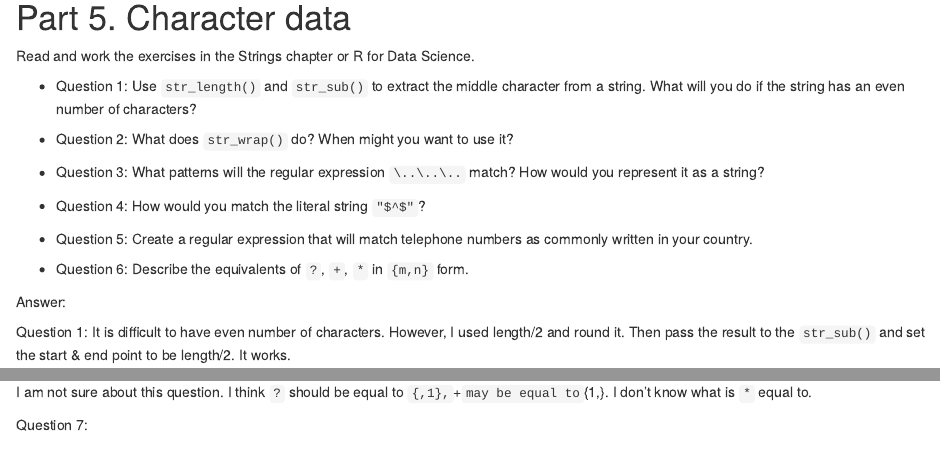
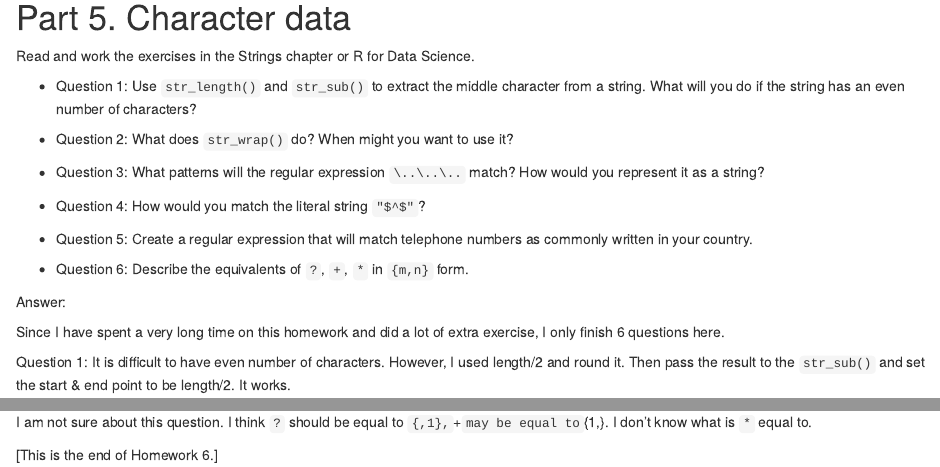
Before and after one commit to yuanjisun/STAT547-hw-Sun-Yuanji, an R Markdown document (hw06/hw06.Rmd): the page in a window 1100 px wide, from 8400 px down, and a second part further down, joined at a grey line. Rendered offline with R 4.5, knitr and Pandoc, with nearby package versions; code that draws random numbers runs with fixed seeds of ours; some code elsewhere in the file could not run offline; the gapminder table comes from the copy in Python's plotly package.

Commit message:
hw06 Commit 4

````diff
--- a/hw06/hw06.Rmd
+++ b/hw06/hw06.Rmd
@@ -263,16 +263,9 @@ Read and work the exercises in the Strings chapter or R for Data Science.
 - Question 6: Describe the equivalents of `?`, `+`, `*` in `{m,n}` form.
 
 
+Answer:
 
-
-
-
-
-
-
-
-
-Answer:
+Since I have spent a very long time on this homework and did a lot of extra exercise, I only finish 6 questions here.
 
 Question 1: It is difficult to have even number of characters. However, I used length/2 and round it. Then pass the result to the `str_sub()` and set the start & end point to be length/2. It works.
 ```{r}
@@ -309,4 +302,5 @@ Question 6:
 
 I am not sure about this question. I think `?` should be equal to `{,1}, `+` may be equal to `{1,}. I don't know what is `*` equal to.
 
-Question 7:
+
+[This is the end of Homework 6.]
````
Also changed, not shown: README.md, hw06/README.md (added).
